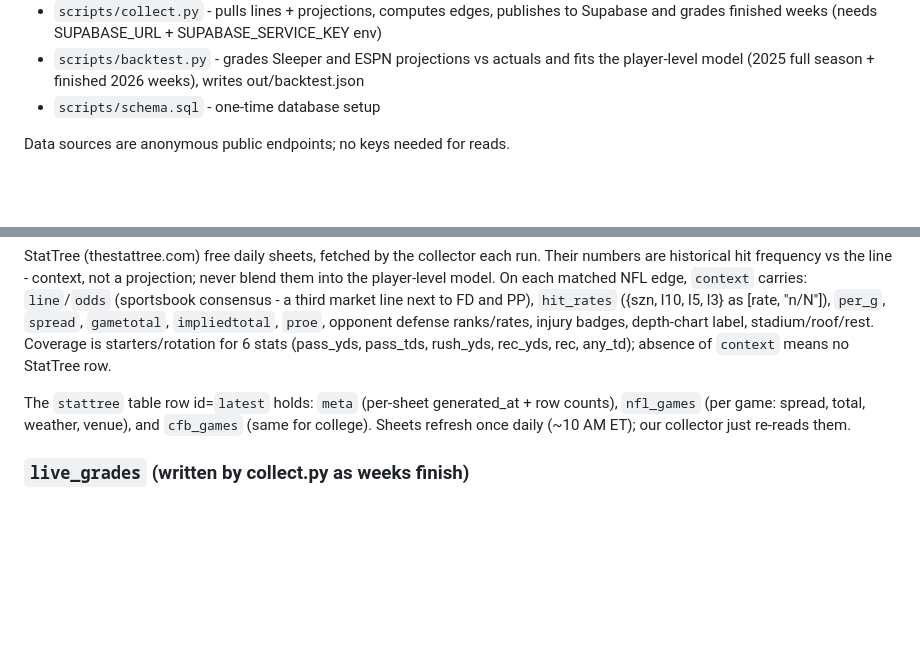
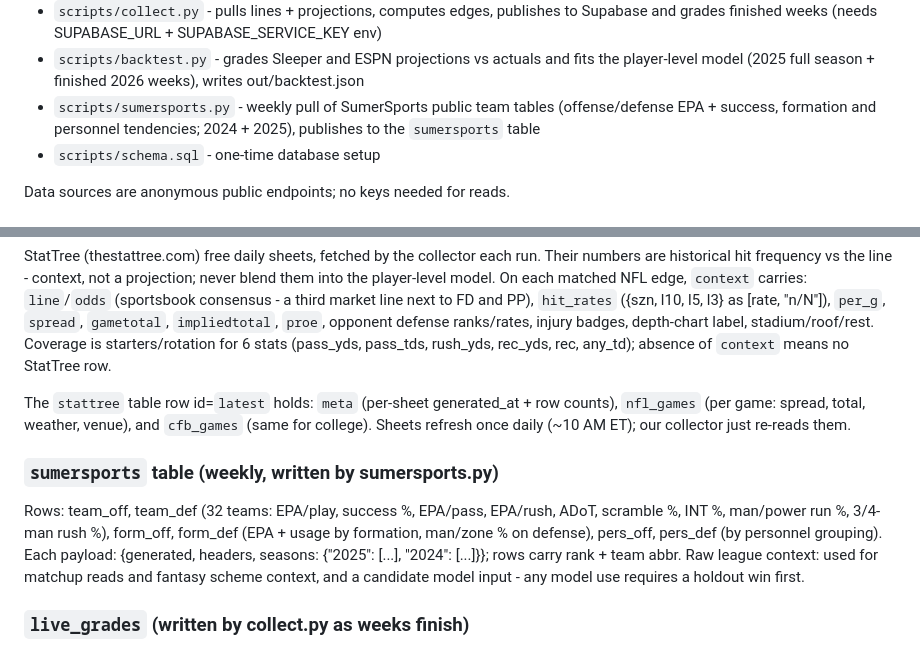
Before and after one commit to tylerherman19/prop-edge, a Markdown page: README.md, 2 parts joined by grey strips. GitHub-like rendering; blank space fills up the shorter version.

```diff
--- a/README.md
+++ b/README.md
@@ -13,6 +13,9 @@ disagreement. Static site + scheduled collector + Supabase.
 - `scripts/backtest.py` - grades Sleeper and ESPN projections vs actuals and
   fits the player-level model (2025 full season + finished 2026 weeks),
   writes out/backtest.json
+- `scripts/sumersports.py` - weekly pull of SumerSports public team tables
+  (offense/defense EPA + success, formation and personnel tendencies; 2024 +
+  2025), publishes to the `sumersports` table
 - `scripts/schema.sql` - one-time database setup
 
 Data sources are anonymous public endpoints; no keys needed for reads.
@@ -93,6 +96,16 @@ row counts), `nfl_games` (per game: spread, total, weather, venue), and
 `cfb_games` (same for college). Sheets refresh once daily (~10 AM ET); our
 collector just re-reads them.
 
+### `sumersports` table (weekly, written by sumersports.py)
+
+Rows: team_off, team_def (32 teams: EPA/play, success %, EPA/pass, EPA/rush,
+ADoT, scramble %, INT %, man/power run %, 3/4-man rush %), form_off, form_def
+(EPA + usage by formation, man/zone % on defense), pers_off, pers_def (by
+personnel grouping). Each payload: {generated, headers, seasons: {"2025":
+[...], "2024": [...]}}; rows carry rank + team abbr. Raw league context: used
+for matchup reads and fantasy scheme context, and a candidate model input -
+any model use requires a holdout win first.
+
 ### `live_grades` (written by collect.py as weeks finish)
 
 One row per graded edge: week, season, source, player, stat, line,
```
